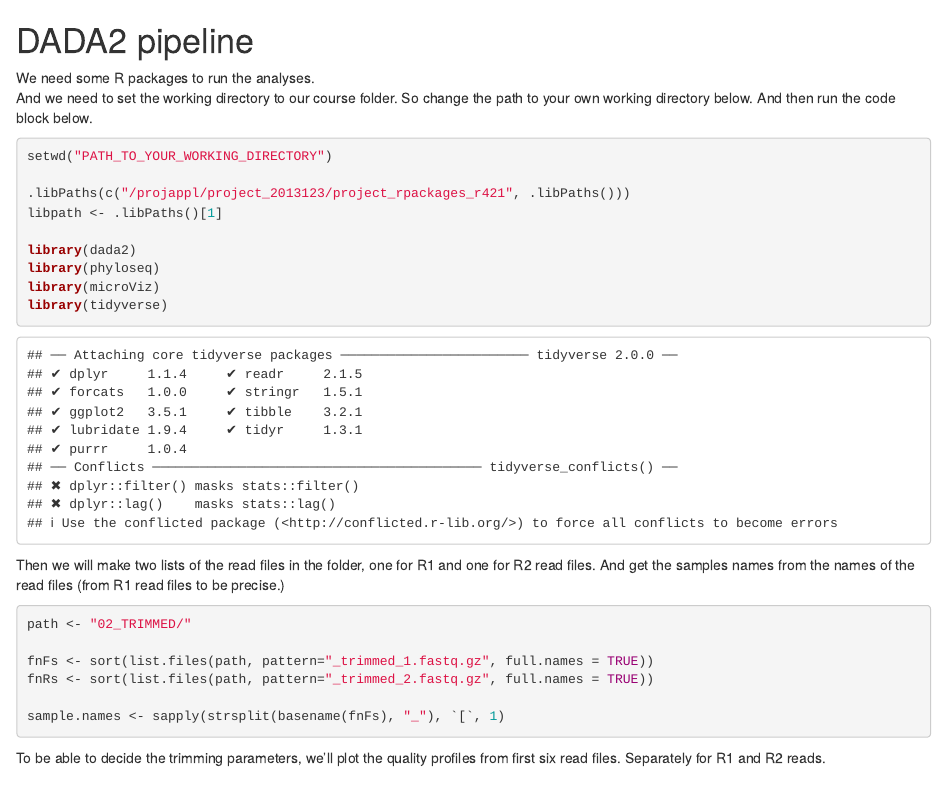
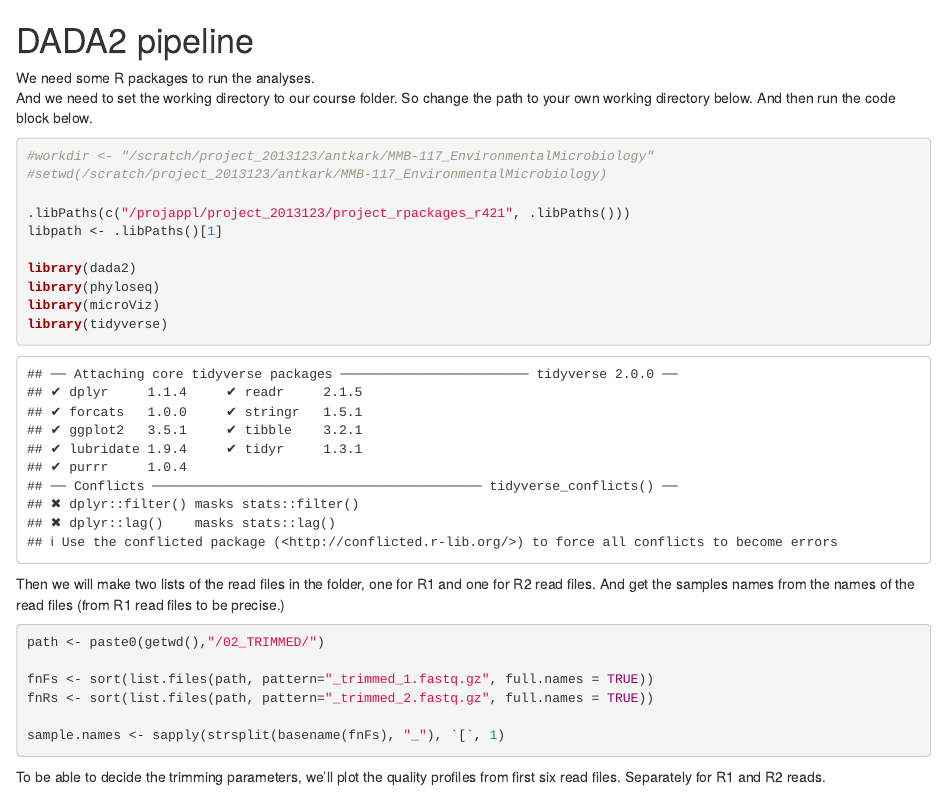
Before and after one commit to karkman/MMB-117_EnvironmentalMicrobiology, an R Markdown document (Exercises/dada2.Rmd): the page in a window 1100 px wide, from its top. Rendered offline with R 4.5, knitr and Pandoc, with nearby package versions; some code elsewhere in the file could not run offline.

Commit message:
updates to dada

````diff
--- a/Exercises/dada2.Rmd
+++ b/Exercises/dada2.Rmd
@@ -4,8 +4,14 @@ We need some R packages to run the analyses.
 And we need to set the working directory to our course folder. So change the path to your own working directory below.
 And then run the code block below.
 
-```{r setup}
-setwd("PATH_TO_YOUR_WORKING_DIRECTORY")
+```{r "setup", include=FALSE}
+require("knitr")
+opts_knit$set(root.dir = "/scratch/project_2013123/$USER/MMB-117_EnvironmentalMicrobiology")
+```
+
+```{r}
+#workdir <- "/scratch/project_2013123/antkark/MMB-117_EnvironmentalMicrobiology"
+#setwd(/scratch/project_2013123/antkark/MMB-117_EnvironmentalMicrobiology)
 
 .libPaths(c("/projappl/project_2013123/project_rpackages_r421", .libPaths()))
 libpath <- .libPaths()[1]
@@ -20,7 +26,7 @@ Then we will make two lists of the read files in the folder, one for R1 and one
 And get the samples names from the names of the read files (from R1 read files to be precise.)
 
 ```{r}
-path <- "02_TRIMMED/"
+path <- paste0(getwd(),"/02_TRIMMED/")
 
 fnFs <- sort(list.files(path, pattern="_trimmed_1.fastq.gz", full.names = TRUE))
 fnRs <- sort(list.files(path, pattern="_trimmed_2.fastq.gz", full.names = TRUE))
````
Also changed, not shown: Exercises/dada2.Rmd (2 more changed lines).
